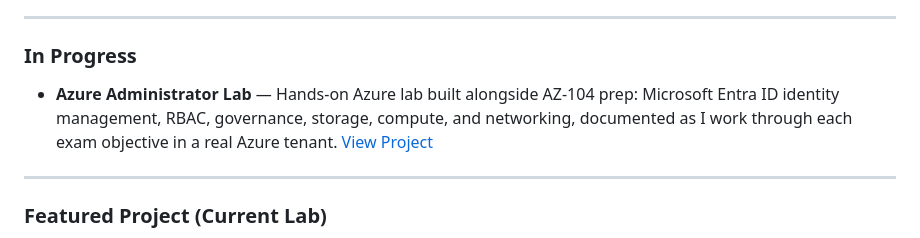
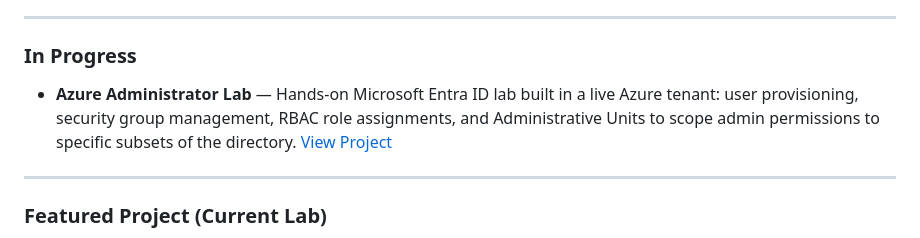
Before and after one commit to Melvin79m/Melvin79m, a Markdown page: README.md, the part around the change. Rendered like a GitHub page.

Commit message:
Update Azure Admin Lab description — remove AZ-104 reference
Rewritten to describe the actual lab content as a standalone project.

Co-Authored-By: Claude Sonnet 4.6 <noreply@anthropic.com>

```diff
--- a/README.md
+++ b/README.md
@@ -29,7 +29,7 @@ This repository is organized into distinct sections documenting my hands-on IT,
 
 ### In Progress
 
-* **Azure Administrator Lab** — Hands-on Azure lab built alongside AZ-104 prep: Microsoft Entra ID identity management, RBAC, governance, storage, compute, and networking, documented as I work through each exam objective in a real Azure tenant.
+* **Azure Administrator Lab** — Hands-on Microsoft Entra ID lab built in a live Azure tenant: user provisioning, security group management, RBAC role assignments, and Administrative Units to scope admin permissions to specific subsets of the directory.
   [View Project](./AzureAdminLab/README.md)
 
 ---
```
